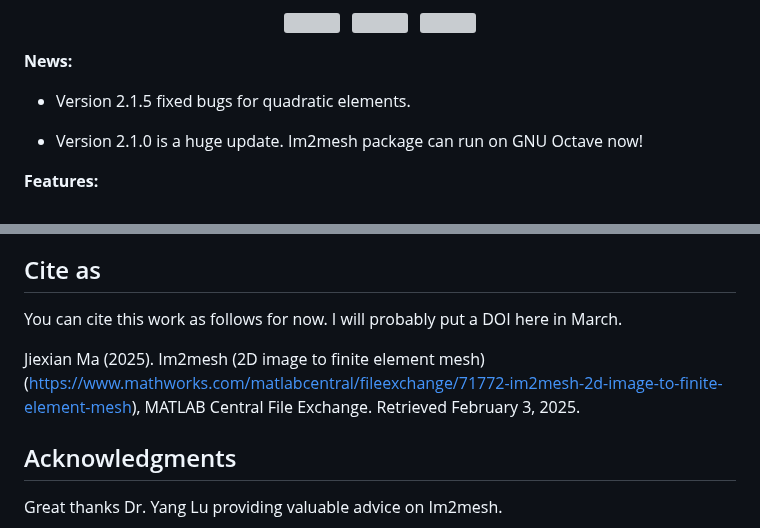
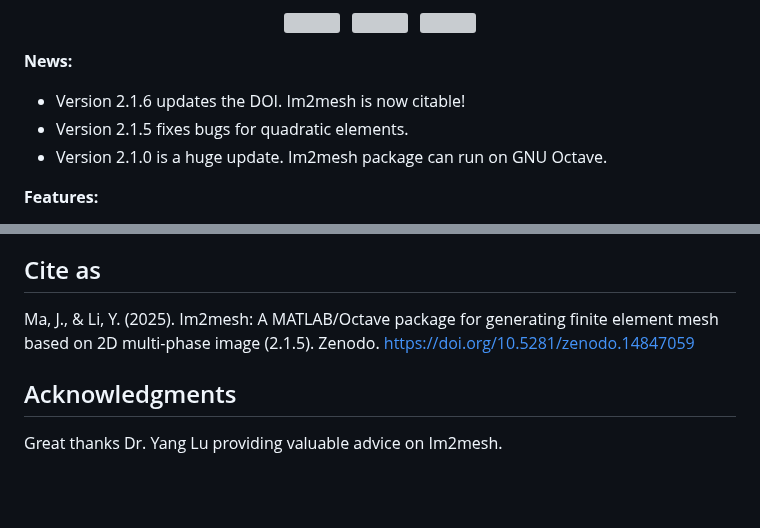
Before and after one commit to Dreamown/im2mesh_matlab, a Markdown page: README.md, 2 parts joined by grey strips. GitHub-like rendering; blank space fills up the shorter version; grey boxes are pictures that could not be loaded.

```diff
--- a/README.md
+++ b/README.md
@@ -13,10 +13,9 @@
 
 **News:**
 
-- Version 2.1.5 fixed bugs for quadratic elements.
-
-- Version 2.1.0 is a huge update. Im2mesh package can run on GNU Octave now!
-
+- Version 2.1.6 updates the DOI. Im2mesh is now citable!
+- Version 2.1.5 fixes bugs for quadratic elements.
+- Version 2.1.0 is a huge update. Im2mesh package can run on GNU Octave.
 
 **Features:**
 
@@ -54,9 +53,7 @@ Then, you can learn to use Im2mesh package in the folder "Im2mesh_Matlab" or "Im
 
 ## Cite as
 
-You can cite this work as follows for now. I will probably put a DOI here in March.
-
-Jiexian Ma (2025). Im2mesh (2D image to finite element mesh) (https://www.mathworks.com/matlabcentral/fileexchange/71772-im2mesh-2d-image-to-finite-element-mesh), MATLAB Central File Exchange. Retrieved February 3, 2025.
+Ma, J., & Li, Y. (2025). Im2mesh: A MATLAB/Octave package for generating finite element mesh based on 2D multi-phase image (2.1.5). Zenodo. https://doi.org/10.5281/zenodo.14847059
 
 ## Acknowledgments
 
```
